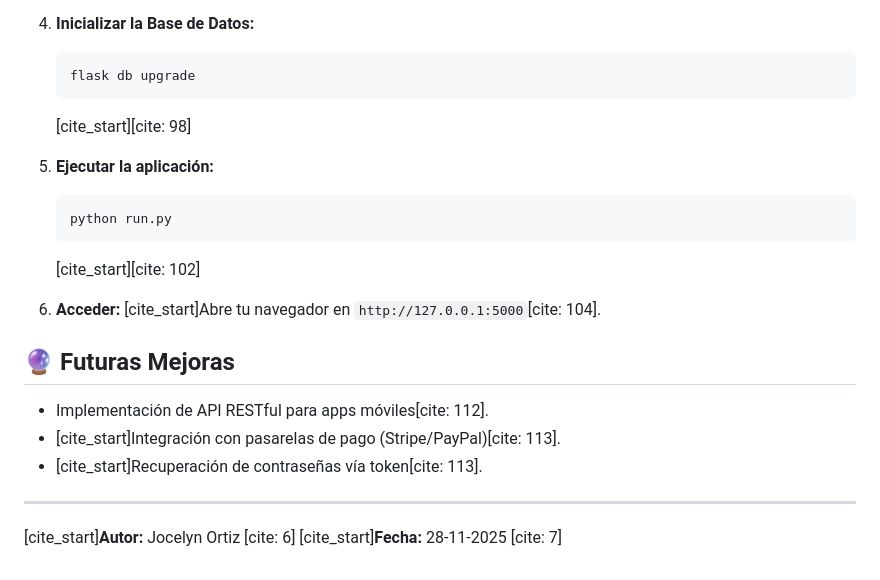
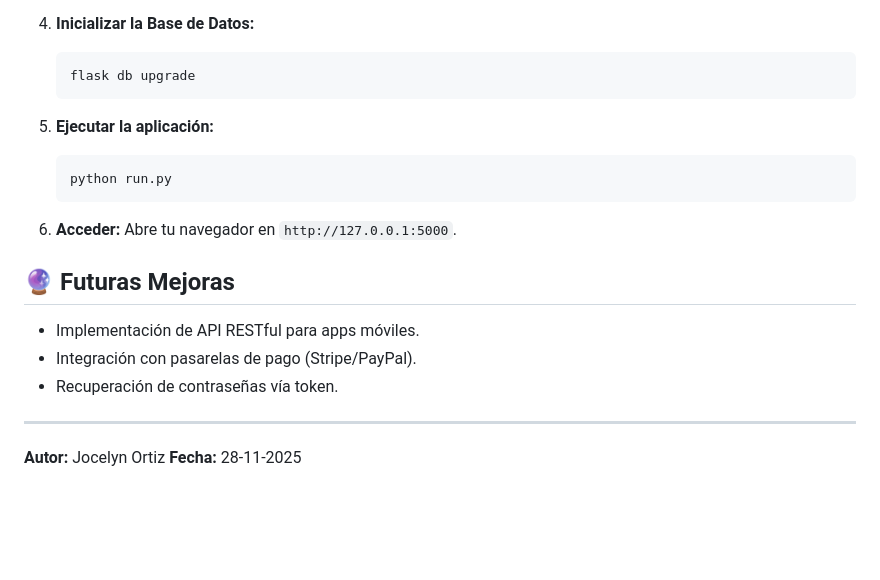
Before and after one commit to joce-ortiz/app-suministros-informaticos, a Markdown page: README.md, the part around one of its changes. Rendered like a GitHub page; blank space fills up the shorter version.

````diff
--- a/README.md
+++ b/README.md
@@ -68,22 +66,20 @@
     ```bash
     flask db upgrade
     ```
-    [cite_start][cite: 98]
 
 5.  **Ejecutar la aplicación:**
     ```bash
     python run.py
     ```
-    [cite_start][cite: 102]
 
 6.  **Acceder:**
-    [cite_start]Abre tu navegador en `http://127.0.0.1:5000`[cite: 104].
+    Abre tu navegador en `http://127.0.0.1:5000`.
 
 ## 🔮 Futuras Mejoras
-* Implementación de API RESTful para apps móviles[cite: 112].
-* [cite_start]Integración con pasarelas de pago (Stripe/PayPal)[cite: 113].
-* [cite_start]Recuperación de contraseñas vía token[cite: 113].
+* Implementación de API RESTful para apps móviles.
+* Integración con pasarelas de pago (Stripe/PayPal).
+* Recuperación de contraseñas vía token.
 
 ---
-[cite_start]**Autor:** Jocelyn Ortiz [cite: 6]
-[cite_start]**Fecha:** 28-11-2025 [cite: 7]
+**Autor:** Jocelyn Ortiz
+**Fecha:** 28-11-2025
````
Also changed, not shown: other parts of README.md (+23 -25 lines).
